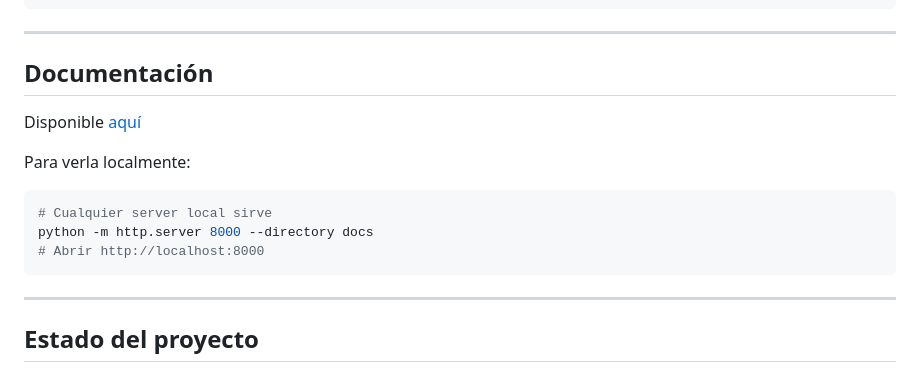
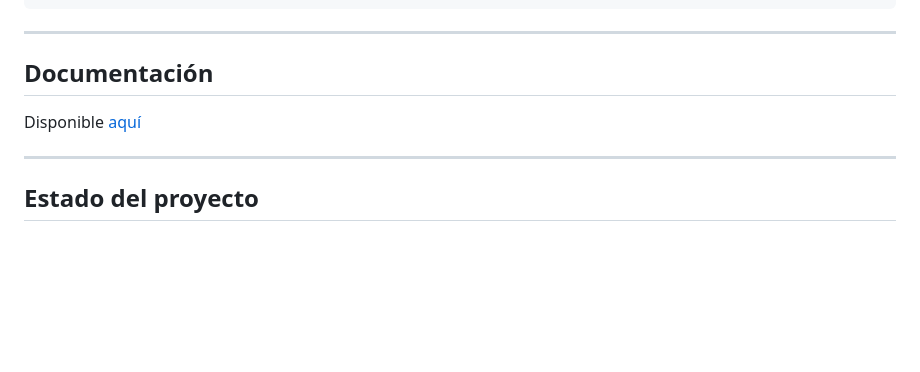
Before and after one commit to alexdcolman/EmoParse, a Markdown page: README.md, the part around the change. GitHub-like rendering; blank space fills up the shorter version.

````diff
--- a/README.md
+++ b/README.md
@@ -95,16 +95,7 @@ emoparse run --help
 
 ## Documentación
 
-
 Disponible [aquí](https://alexdcolman.github.io/EmoParse/)
-
-Para verla localmente:
-
-```bash
-# Cualquier server local sirve
-python -m http.server 8000 --directory docs
-# Abrir http://localhost:8000
-```
 
 ---
 
````
